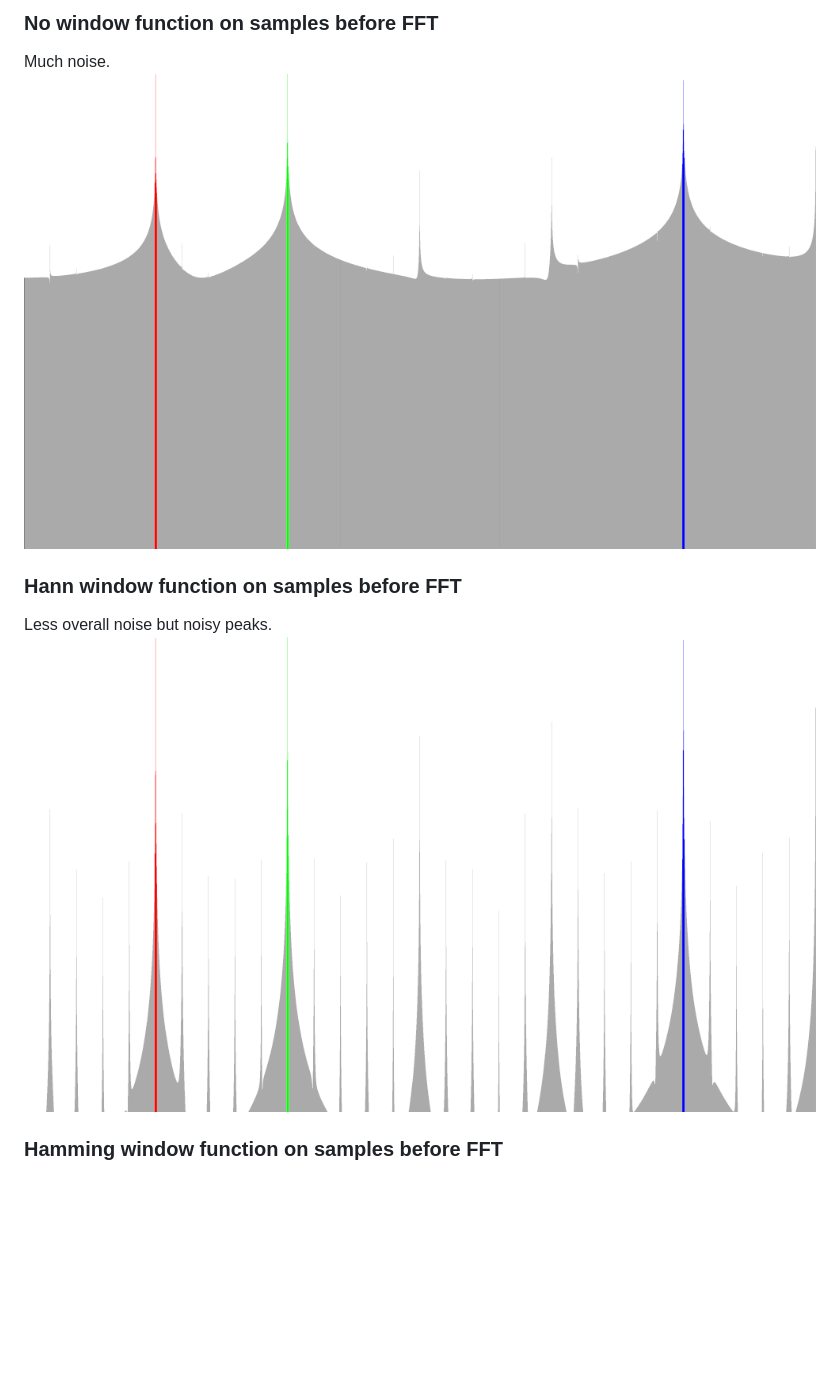
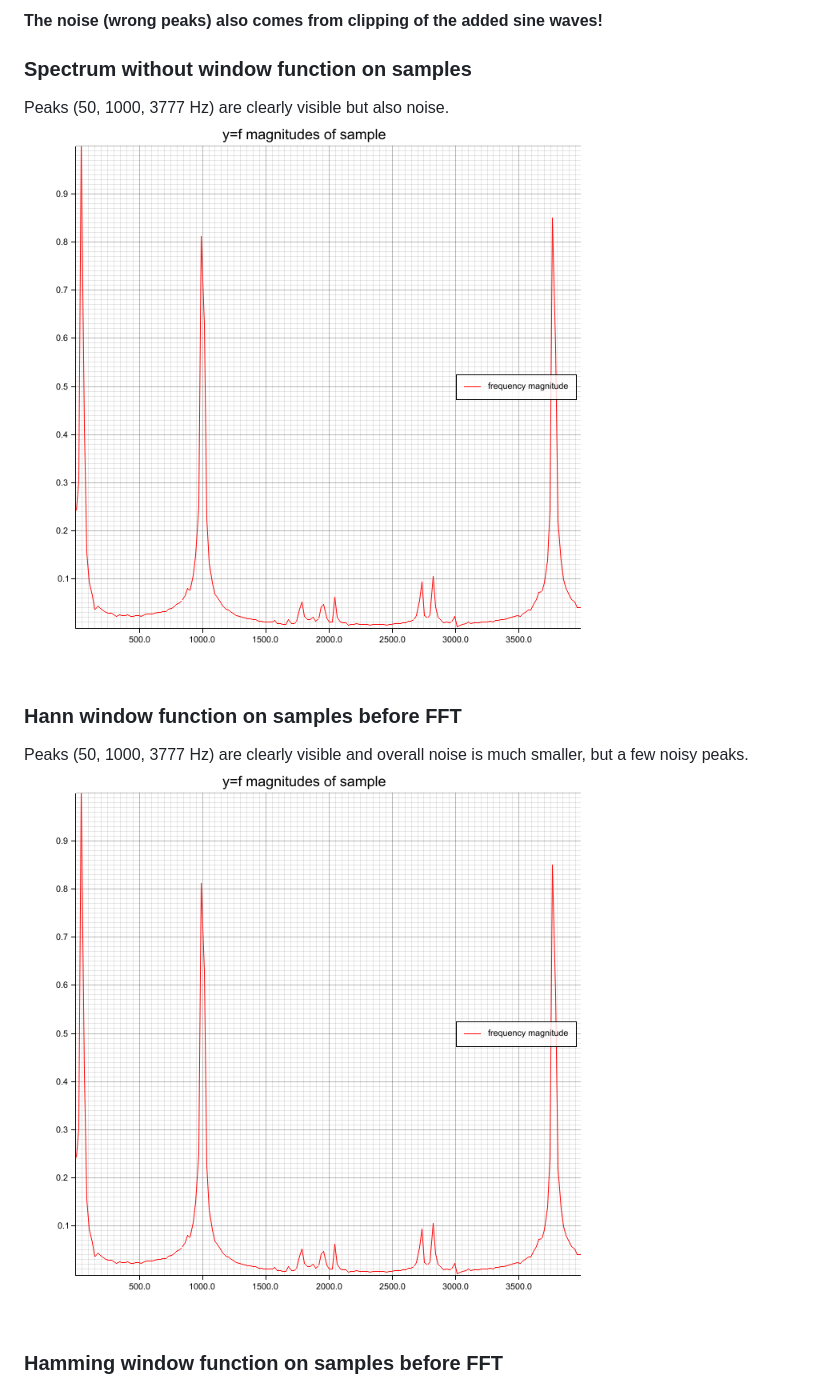
Before and after one commit to phip1611/spectrum-analyzer, a Markdown page: README.md, the part around one of its changes. Rendered like a GitHub page; pictures changed too: spectrum_sine_500_1000_2500hz_hann_window.png (deleted), spectrum_sine_500_1000_2500hz_no_window.png (deleted), spectrum_sine_waves_50_1000_3777hz--no-window.png (added); blank space fills up the shorter version.

```diff
--- a/README.md
+++ b/README.md
@@ -50,10 +79,12 @@ a layered signal of sine waves at 500, 1000, and 2500 hz. The peaks are colored
 
-### No window function on samples before FFT
-Much noise.
-![Visualization of spectrum 0-3000Hz of layered sine signal (500, 1000, 2500 hz) with no window function.](spectrum_sine_500_1000_2500hz_no_window.png "Much noise.")
+**The noise (wrong peaks) also comes from clipping of the added sine waves!**
+
+### Spectrum without window function on samples
+Peaks (50, 1000, 3777 Hz) are clearly visible but also noise.
+![Visualization of spectrum 0-4000Hz of layered sine signal (50, 1000, 3777 Hz)) with no window function.](spectrum_sine_waves_50_1000_3777hz--no-window.png "Some noise due to clipping in original signal.")
 
 ### Hann window function on samples before FFT
-Less overall noise but noisy peaks.
-![Visualization of spectrum 0-3000Hz of layered sine signal (500, 1000, 2500 hz) with Hann window function.](spectrum_sine_500_1000_2500hz_hann_window.png "Less overall noise but noisy peaks.")
+Peaks (50, 1000, 3777 Hz) are clearly visible and overall noise is much smaller, but a few noisy peaks.
+![Visualization of spectrum 0-4000Hz of layered sine signal (50, 1000, 3777 Hz)) with Hann window function.](spectrum_sine_waves_50_1000_3777hz--no-window.png "Much less noise but noisy peaks.")
 
 ### Hamming window function on samples before FFT
```
Also changed, not shown: other parts of README.md (+57 -28 lines), spectrum_sine_500_1000_2500hz_hamming_window.png (deleted), spectrum_sine_waves_50_1000_3777hz--hamming-window.png (added), spectrum_sine_waves_50_1000_3777hz--hann-window.png (added), 10 other files.
